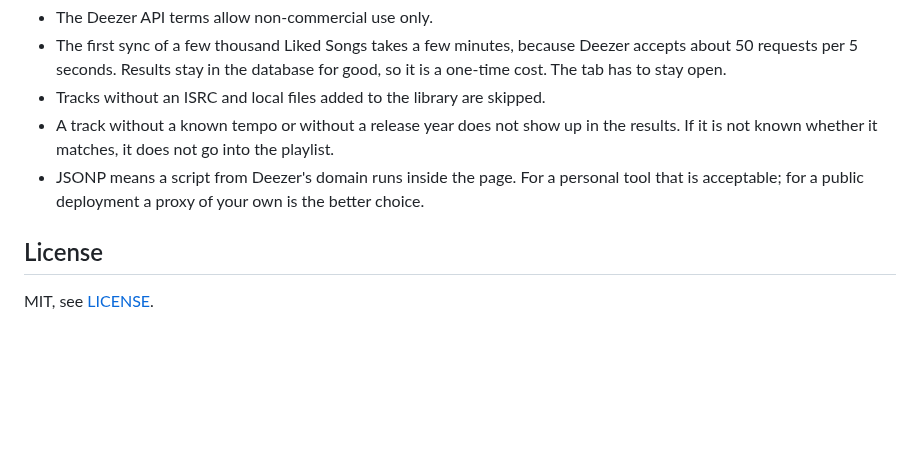
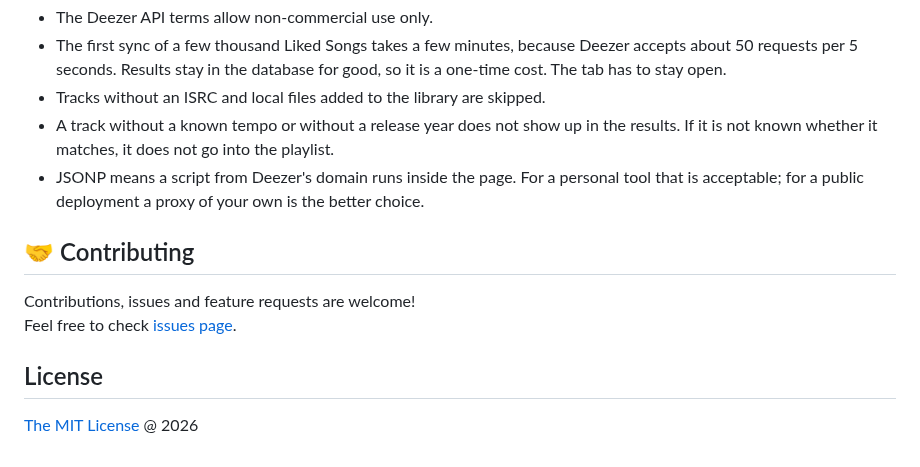
Before and after one commit to piecioshka/spotify-beatsift, a Markdown page: README.md, the part around one of its changes. Drawn GitHub-style; blank space fills up the shorter version.

```diff
--- a/README.md
+++ b/README.md
@@ -153,6 +190,10 @@ catch everything, but most compilations and remasters yes.
   personal tool that is acceptable; for a public deployment a proxy of your
   own is the better choice.
 
+## 🤝 Contributing
+
+Contributions, issues and feature requests are welcome!<br /> Feel free to check [issues page](https://github.com/piecioshka/spotify-beatsift/issues/).
+
 ## License
 
-MIT, see [LICENSE](./LICENSE).
+[The MIT License](https://piecioshka.mit-license.org) @ 2026
```
Also changed, not shown: other parts of README.md (+43 -6 lines), assets/screenshot.png (added), 5 other files.
